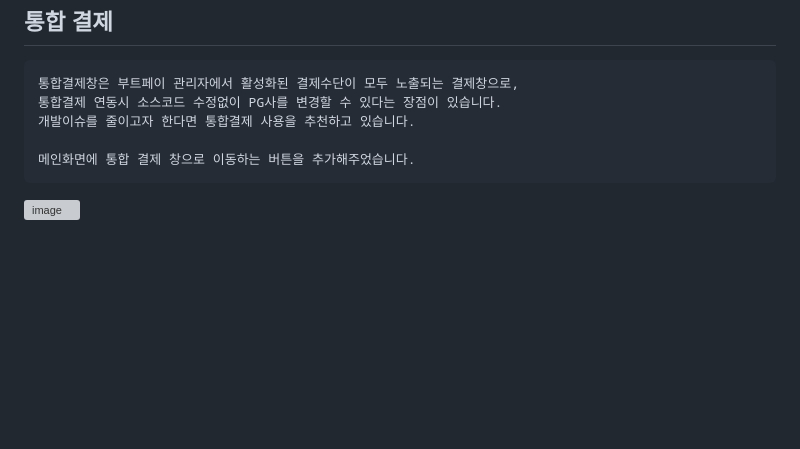
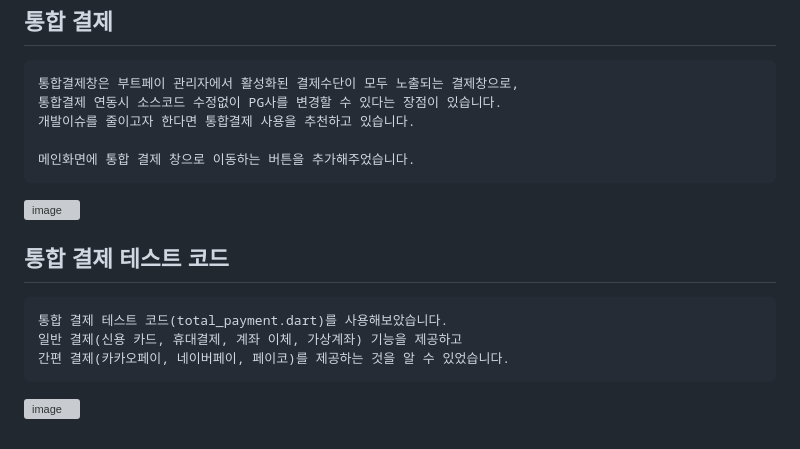
Before and after one commit to chihyeonwon/Flutter-Pay, a Markdown page: README.md, the part around the change. GitHub-like rendering; blank space fills up the shorter version; grey boxes are pictures that could not be loaded.

Commit message:
2023-01-27 통합 결제 테스트 코드
통합 결제 테스트 코드(total_payment.dart)를 사용해보았습니다.
일반 결제(신용 카드, 휴대결제, 계좌 이체, 가상계좌) 기능을 제공하고
간편 결제(카카오페이, 네이버페이, 페이코)를 제공하는 것을 알 수 있었습니다.

````diff
--- a/README.md
+++ b/README.md
@@ -67,3 +67,11 @@ PG 일반 결제 버튼을 누르면 payload로 선택 상품의 이름과 가
 메인화면에 통합 결제 창으로 이동하는 버튼을 추가해주었습니다.
 ```
 ![image](https://user-images.githubusercontent.com/58906858/215045756-09cee923-518c-4de6-91c4-362c38fdfdf9.png)
+
+## 통합 결제 테스트 코드
+```
+통합 결제 테스트 코드(total_payment.dart)를 사용해보았습니다.
+일반 결제(신용 카드, 휴대결제, 계좌 이체, 가상계좌) 기능을 제공하고
+간편 결제(카카오페이, 네이버페이, 페이코)를 제공하는 것을 알 수 있었습니다.
+```
+![image](https://user-images.githubusercontent.com/58906858/215046275-8b6cfd87-0f73-4c08-816e-00f094f11258.png)
````
